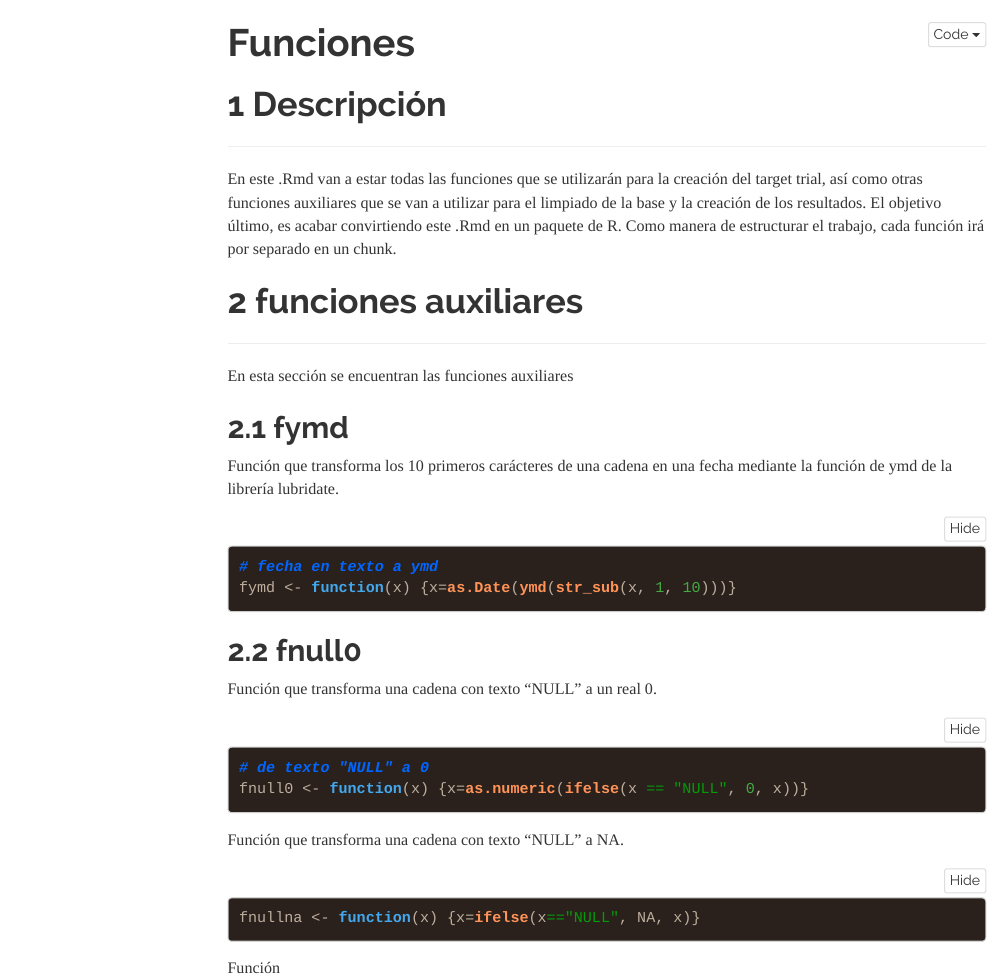
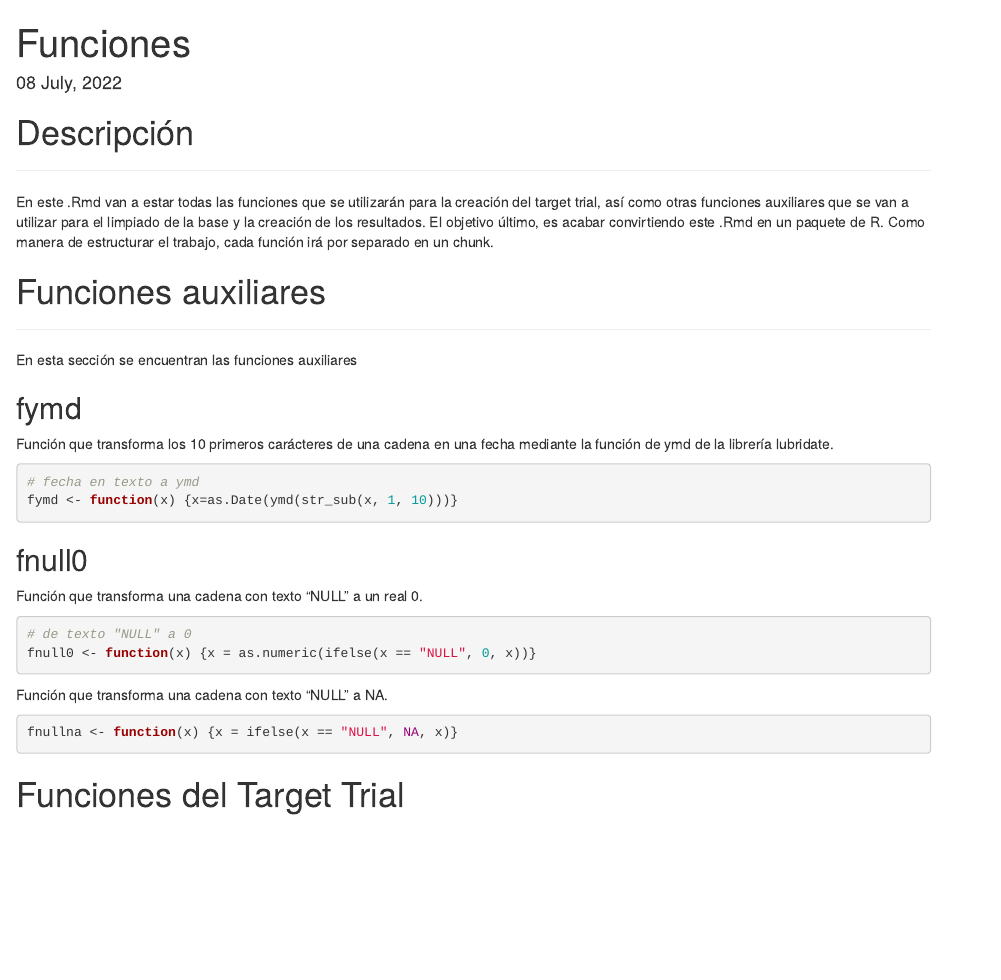
Before and after one commit to ibaitamayo/Cov19_TargetTrial_3Dose, an R Markdown document (0_funciones.Rmd): the page in a window 1100 px wide, from its top. Rendered offline with R 4.5, knitr and Pandoc, with nearby package versions; a font, style sheet, LaTeX package, included part or bibliography that could not be used is replaced or left out; menus at the side of the page are left out.

Commit message:
Actualización funciones

````diff
--- a/0_funciones.Rmd
+++ b/0_funciones.Rmd
@@ -1,20 +1,7 @@
 ---
 title: "Funciones"
-output:
-  html_document:
-    code_folding: show
-    highlight: espresso
-    css: style.css
-    keep_md: yes
-    number_sections: yes
-    theme: readable
-    toc: yes
-    toc_float:
-      collapsed: yes
-      smooth_scroll: yes
-      toc_depth: 3
-editor_options:
-  chunk_output_type: console
+date: "`r format(Sys.time(), '%d %B, %Y')`"
+output: html_document
 ---
 
 
@@ -63,7 +50,7 @@ library(survival)
 
 En este .Rmd van a estar todas las funciones que se utilizarán para la creación del target trial, así como otras funciones auxiliares que se van a utilizar para el limpiado de la base y la creación de los resultados. El objetivo último, es acabar convirtiendo este .Rmd en un paquete de R. Como manera de estructurar el trabajo, cada función irá por separado en un chunk.
 
-# funciones auxiliares
+# Funciones auxiliares
 
 ***
 
@@ -93,8 +80,14 @@ Función que transforma una cadena con texto "NULL" a NA.
 
 ```{r fnullna}
 
-fnullna <- function(x) {x=ifelse(x=="NULL", NA, x)}
+fnullna <- function(x) {x = ifelse(x == "NULL", NA, x)}
 
 ```
 
-Función
+# Funciones del Target Trial
+
+***
+
+```{r}
+
+```
````
Also changed, not shown: 0_funciones.html (added), 0_funciones.Rmd (4 more changed lines).
